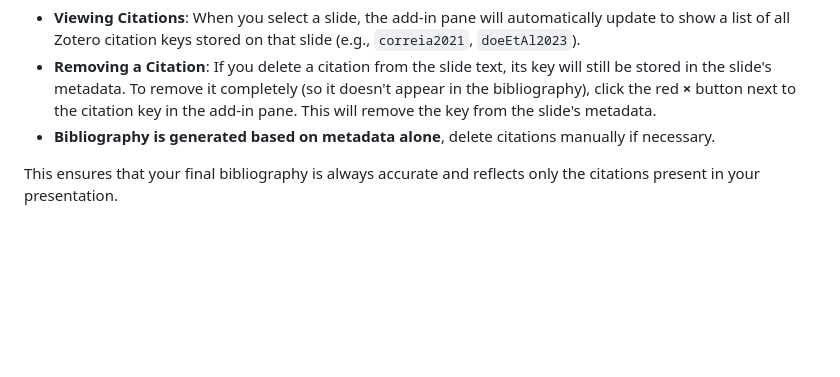
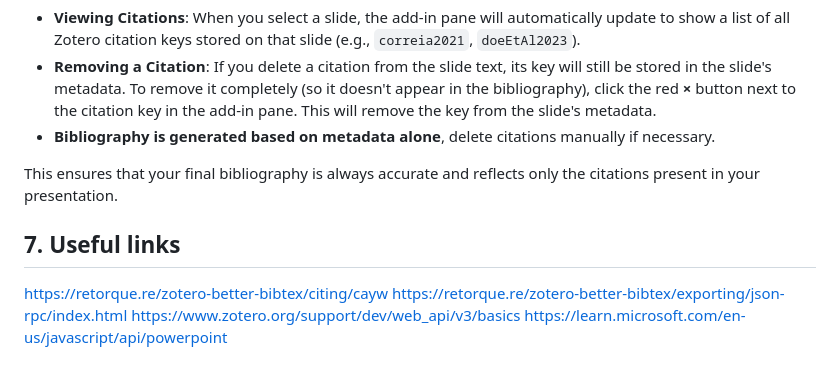
Before and after one commit to elrond298/zotero-ppt-integration, a Markdown page: README.md, the part around the change. Drawn GitHub-style; blank space fills up the shorter version.

Commit message:
add links of reference

```diff
--- a/README.md
+++ b/README.md
@@ -183,3 +183,9 @@ The add-in provides a simple way to see and manage the citations associated with
 *  **Bibliography is generated based on metadata alone**, delete citations manually if necessary.
 
 This ensures that your final bibliography is always accurate and reflects only the citations present in your presentation.
+
+## 7. Useful links
+https://retorque.re/zotero-better-bibtex/citing/cayw
+https://retorque.re/zotero-better-bibtex/exporting/json-rpc/index.html
+https://www.zotero.org/support/dev/web_api/v3/basics
+https://learn.microsoft.com/en-us/javascript/api/powerpoint
```
